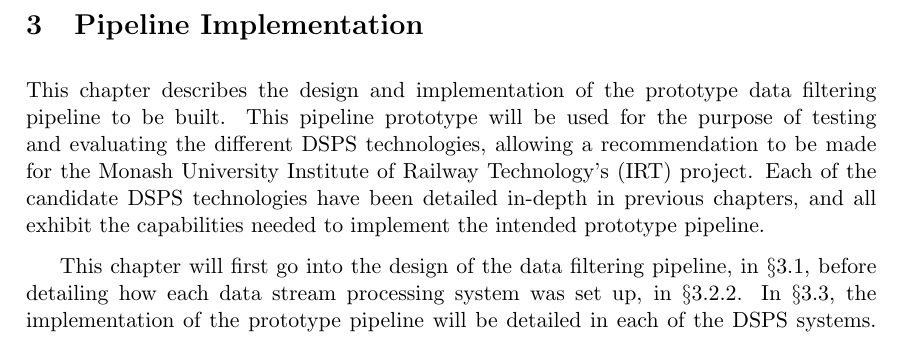
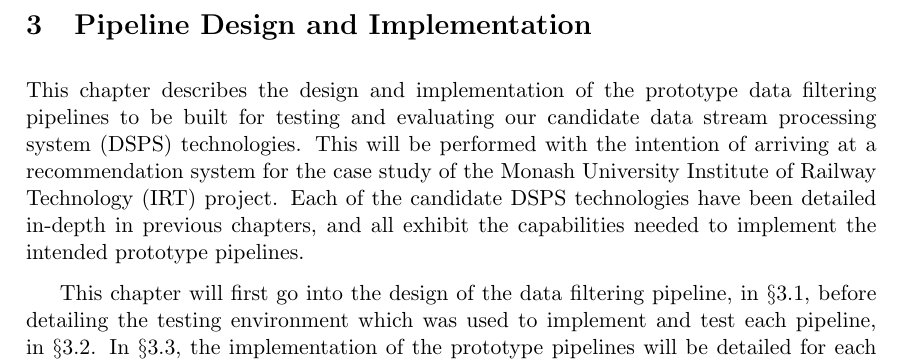
Before and after one commit to poltak/honours-thesis, a LaTeX thesis (thesis.tex, which reads implementation.tex): part of page 22 of 42, cut so that both start at the same text. The pictures show the PDF file thesis.pdf that the author committed with the source.

Commit message:
Added minor changes in implementation

```diff
--- a/implementation.tex
+++ b/implementation.tex
@@ -2,13 +2,11 @@
 \section{Pipeline Design and Implementation}
 \label{sec:implementation}
 
-This chapter describes the design and implementation of the prototype data filtering pipeline to be built.
-This pipeline prototype will be used for the purpose of testing and evaluating
-the different DSPS technologies, allowing a recommendation to be made for the Monash University Institute of Railway
-Technology's (IRT) project. Each of the candidate DSPS technologies have been detailed in-depth in previous chapters, and all exhibit the capabilities
-needed to implement the intended prototype pipeline.
+This chapter describes the design and implementation of the prototype data filtering pipelines to be built for testing
+and evaluating our candidate data stream processing system (DSPS) technologies. This will be performed with the intention
+of arriving at a recommendation system for the case study of the Monash University Institute of Railway Technology (IRT)
+project. Each of the candidate DSPS technologies have been detailed in-depth in previous chapters, and all exhibit the capabilities
+needed to implement the intended prototype pipelines.
 
 This chapter will first go into the design of the data filtering pipeline, in~\sectref{sub:pipeline_design}, before
-detailing how each data stream processing system was set up, in~\sectref{sub:setting_up_of_dsps_technologies}.
-In~\sectref{sub:implementation_of_pipelines_in_dsps_technol}, the implementation of the prototype pipeline will be
-detailed in each of the DSPS systems. Finally, the chapter will be concluded in~\sectref{implement_conclusion}.
+detailing the testing environment which was used to implement and test each pipeline, in~\sectref{sub:testing_environment_details}.
```
Also changed, not shown: thesis.pdf, implementation.tex (3 more changed lines).
